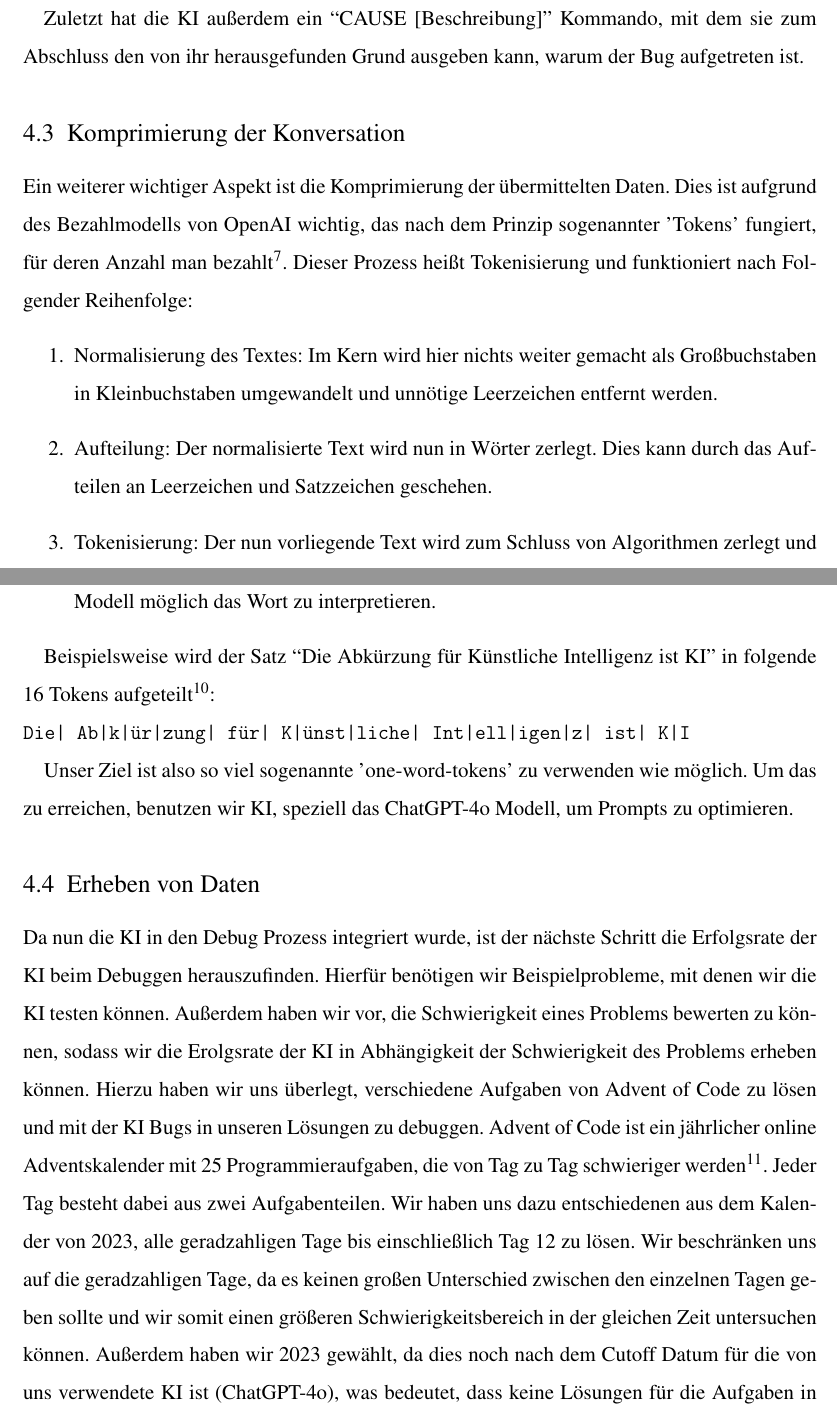
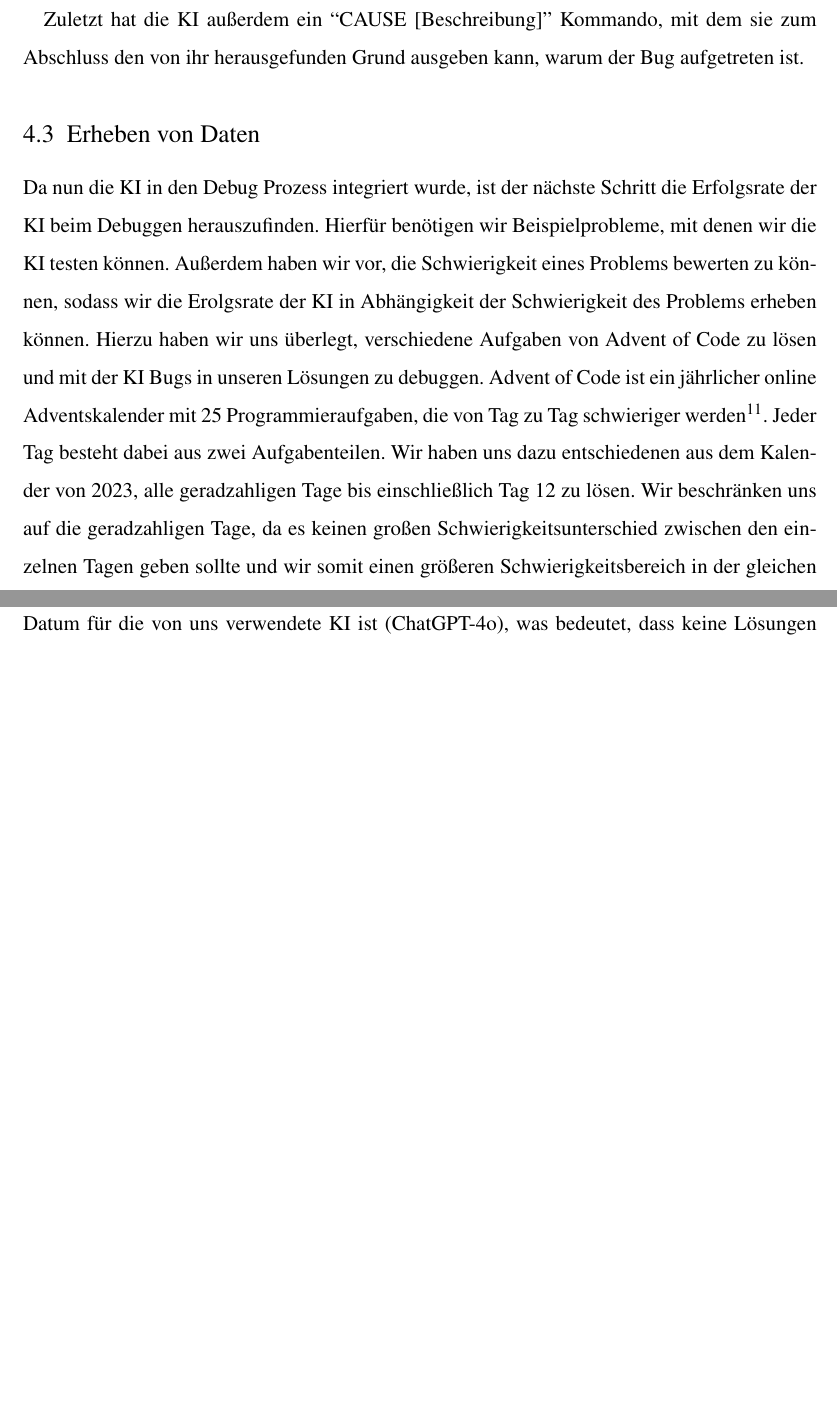
Before and after one commit to Papierkorb2292/AI-Debugger, a LaTeX document (JugendForscht/JugendForscht.tex): two parts of pages 10 and 11 of 17 before the commit and two parts of pages 10 and 11 of 18 after it, joined at a grey line, cut so that both start at the same text, the shorter picture padded with empty space. Compiled offline with pdfLaTeX.

Commit message:
Documentation improvements

```diff
--- a/JugendForscht/JugendForscht.tex
+++ b/JugendForscht/JugendForscht.tex
@@ -159,24 +159,9 @@ Ein zusätzliches wichtiges Kommando ist ``EVAL [Ausdruck]'', welches der KI erl
 
 Zuletzt hat die KI außerdem ein ``CAUSE [Beschreibung]'' Kommando, mit dem sie zum Abschluss den von ihr herausgefunden Grund ausgeben kann, warum der Bug aufgetreten ist.
 
-\subsection{Komprimierung der Konversation}
-\label{sec:compression}
-
-Ein weiterer wichtiger Aspekt ist die Komprimierung der übermittelten Daten. Dies ist aufgrund des Bezahlmodells von OpenAI wichtig, das nach dem Prinzip sogenannter 'Tokens' fungiert, für deren Anzahl man bezahlt$^7$. Dieser Prozess heißt Tokenisierung und funktioniert nach Folgender Reihenfolge:
-\begin{enumerate}
-	\item Normalisierung des Textes: Im Kern wird hier nichts weiter gemacht als Großbuchstaben in Kleinbuchstaben umgewandelt und unnötige Leerzeichen entfernt werden.
-	\item Aufteilung: Der normalisierte Text wird nun in Wörter zerlegt. Dies kann durch das Aufteilen an Leerzeichen und Satzzeichen geschehen.
-	\item Tokenisierung: Der nun vorliegende Text wird zum Schluss von Algorithmen zerlegt und in Tokens mit einer vordefinierten ID eingeteilt. Aufgrund dieser ID ist es dem GPT Modell möglich das Wort zu interpretieren.
-\end{enumerate}
-
-Beispielsweise wird der Satz ``Die Abkürzung für Künstliche Intelligenz ist KI'' in folgende 16 Tokens aufgeteilt$^{10}$:\\
-\texttt{Die| Ab|k|ür|zung| für| K|ünst|liche| Int|ell|igen|z| ist| K|I}
-
-Unser Ziel ist also so viel sogenannte 'one-word-tokens' zu verwenden wie möglich. Um das zu erreichen, benutzen wir KI, speziell das ChatGPT-4o Modell, um Prompts zu optimieren.
-
 \subsection{Erheben von Daten}
 
-Da nun die KI in den Debug Prozess integriert wurde, ist der nächste Schritt die Erfolgsrate der KI beim Debuggen herauszufinden. Hierfür benötigen wir Beispielprobleme, mit denen wir die KI testen können. Außerdem haben wir vor, die Schwierigkeit eines Problems bewerten zu können, sodass wir die Erolgsrate der KI in Abhängigkeit der Schwierigkeit des Problems erheben können. Hierzu haben wir uns überlegt, verschiedene Aufgaben von Advent of Code zu lösen und mit der KI Bugs in unseren Lösungen zu debuggen. Advent of Code ist ein jährlicher online Adventskalender mit 25 Programmieraufgaben, die von Tag zu Tag schwieriger werden$^{11}$. Jeder Tag besteht dabei aus zwei Aufgabenteilen. Wir haben uns dazu entschiedenen aus dem Kalender von 2023, alle geradzahligen Tage bis einschließlich Tag 12 zu lösen. Wir beschränken uns auf die geradzahligen Tage, da es keinen großen Unterschied zwischen den einzelnen Tagen geben sollte und wir somit einen größeren Schwierigkeitsbereich in der gleichen Zeit untersuchen können. Außerdem haben wir 2023 gewählt, da dies noch nach dem Cutoff Datum für die von uns verwendete KI ist (ChatGPT-4o), was bedeutet, dass keine Lösungen für die Aufgaben in ihren Trainingsdaten enthalten sind. Dies sollte die Ergebnisse realistischer machen, da beim Verwenden der KI für echte Bugs ebenfalls mindestens relevante Teile des Programs nicht in den Trainingsdaten enthalten sind. Wir vermuten, dass die KI besser in der Lage ist, Bugs in den Aufgaben vom Anfang des Dezembers als später im Dezember zu finden, da die Aufgaben später im Dezember meist komplexer sind.
+Da nun die KI in den Debug Prozess integriert wurde, ist der nächste Schritt die Erfolgsrate der KI beim Debuggen herauszufinden. Hierfür benötigen wir Beispielprobleme, mit denen wir die KI testen können. Außerdem haben wir vor, die Schwierigkeit eines Problems bewerten zu können, sodass wir die Erolgsrate der KI in Abhängigkeit der Schwierigkeit des Problems erheben können. Hierzu haben wir uns überlegt, verschiedene Aufgaben von Advent of Code zu lösen und mit der KI Bugs in unseren Lösungen zu debuggen. Advent of Code ist ein jährlicher online Adventskalender mit 25 Programmieraufgaben, die von Tag zu Tag schwieriger werden$^{11}$. Jeder Tag besteht dabei aus zwei Aufgabenteilen. Wir haben uns dazu entschiedenen aus dem Kalender von 2023, alle geradzahligen Tage bis einschließlich Tag 12 zu lösen. Wir beschränken uns auf die geradzahligen Tage, da es keinen großen Schwierigkeitsunterschied zwischen den einzelnen Tagen geben sollte und wir somit einen größeren Schwierigkeitsbereich in der gleichen Zeit untersuchen können. Außerdem haben wir 2023 gewählt, da dies noch nach dem Cutoff Datum für die von uns verwendete KI ist (ChatGPT-4o), was bedeutet, dass keine Lösungen für die Aufgaben in ihren Trainingsdaten enthalten sind. Dies sollte die Ergebnisse realistischer machen, da beim Verwenden der KI für echte Bugs ebenfalls mindestens relevante Teile des Programs nicht in den Trainingsdaten enthalten sind. Wir vermuten, dass die KI besser in der Lage ist, Bugs in den Aufgaben vom Anfang des Dezembers als später im Dezember zu finden, da die Aufgaben später im Dezember meist komplexer sind.
 
 Außerdem vermuten wir, dass es einfacher ist für die KI Tippfehler zu finden, anstatt Logikfehler zu finden, da sich Tippfehler meist bereits aus dem Code rauslesen lassen, wohingegen für Logikfehler meist der genaue Zustand des Programs an der richtigen Stelle überwacht werden muss. Tippfehler heißt hierbei, wenn nur ein paar Zeichen im Code falsch eingegeben wurden, wohingegen Logikfehler bedeutet, dass der Lösungsansatz falsch ist oder bestimmte (Sonder-)Fälle nicht behandelt. Um diese Vermutung zu überprüfen, testen wir die KI in jedem Aufgabenteil der 6 Tage einmal mit einem Tippfehler und einmal mit einem Logikfehler.
 
```
Also changed, not shown: JugendForscht/JugendForscht.tex (11 more changed lines).
